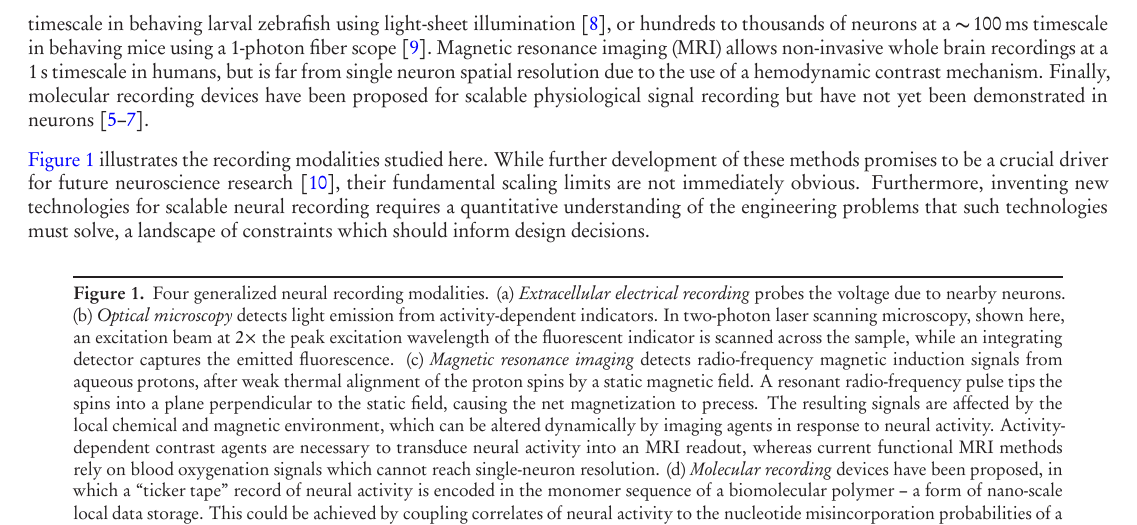
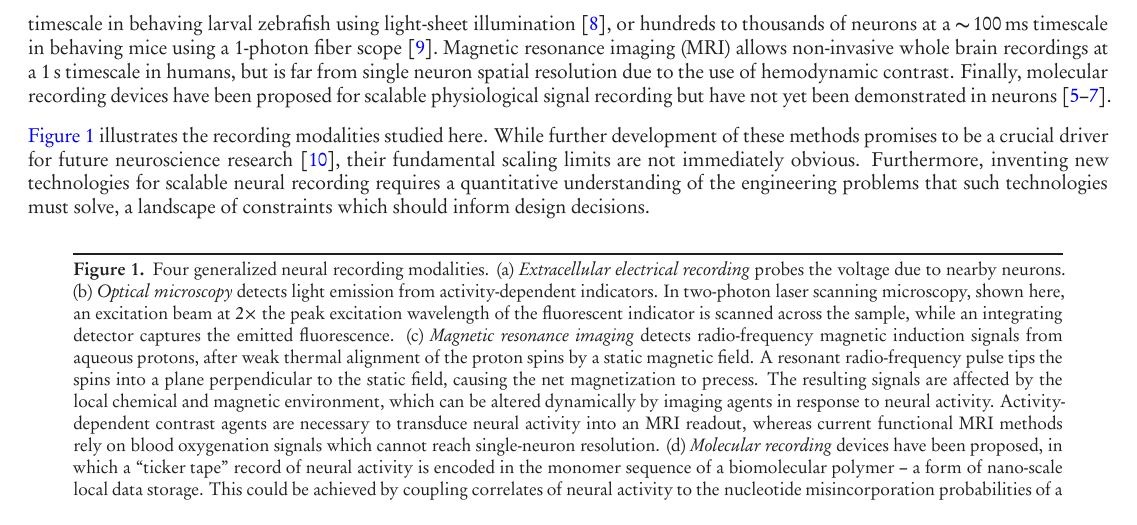
Before and after one commit to nemaload/PoBAM, a LaTeX paper (pobam.tex): part of page 2 of 48, cut so that both start at the same text. The pictures show the PDF file pobam.pdf that the author committed with the source.

Commit message:
tiny deletion

```diff
--- a/pobam.tex
+++ b/pobam.tex
@@ -81,7 +81,7 @@ Ideas for alternative methods have been proposed, including the direct recording
 Each modality of neural recording has characteristic advantages and disadvantages.
 Multi-electrode arrays enable the recording of \num{\ca 250} neurons at sub-millisecond temporal resolutions.
 Optical microscopy can currently record \num{\ca 100000} neurons at a \SI{1.25}{\second} timescale in behaving larval zebrafish using light-sheet illumination~\cite{ahrens13}, or hundreds to thousands of neurons at a \SI{\ca100}{\milli\second} timescale in behaving mice using a 1-photon fiber scope~\cite{ziv13}.
-Magnetic resonance imaging (MRI) allows non-invasive whole brain recordings at a \SI{1}{\second} timescale in humans, but is far from single neuron spatial resolution due to the use of a hemodynamic contrast mechanism.
+Magnetic resonance imaging (MRI) allows non-invasive whole brain recordings at a \SI{1}{\second} timescale in humans, but is far from single neuron spatial resolution due to the use of hemodynamic contrast.
 Finally, molecular recording devices have been proposed for scalable physiological signal recording but have not yet been demonstrated in neurons~\cite{zamft12,glaser13,kording11a}.
 
 \autoref{fig:modalities} illustrates the recording modalities studied here.
```
Also changed, not shown: pobam.pdf.
